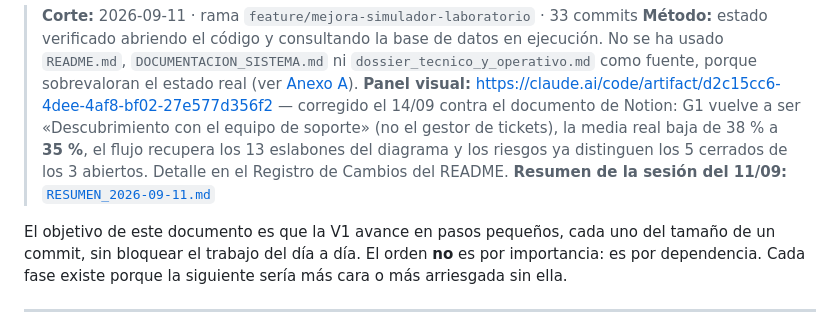
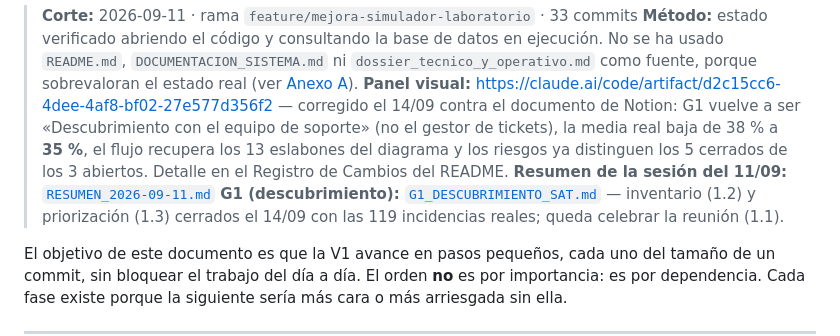
Before and after one commit to davidiotfenster-dev/buscador-manuales, a Markdown page: docs/PLAN_MEJORA_V1.md, the part around the change. Drawn GitHub-style.

```diff
--- a/docs/PLAN_MEJORA_V1.md
+++ b/docs/PLAN_MEJORA_V1.md
@@ -5,6 +5,7 @@
 > **Panel visual:** https://claude.ai/code/artifact/d2c15cc6-4dee-4af8-bf02-27e577d356f2
 > — corregido el 14/09 contra el documento de Notion: G1 vuelve a ser «Descubrimiento con el equipo de soporte» (no el gestor de tickets), la media real baja de 38 % a **35 %**, el flujo recupera los 13 eslabones del diagrama y los riesgos ya distinguen los 5 cerrados de los 3 abiertos. Detalle en el Registro de Cambios del README.
 > **Resumen de la sesión del 11/09:** [`RESUMEN_2026-09-11.md`](RESUMEN_2026-09-11.md)
+> **G1 (descubrimiento):** [`G1_DESCUBRIMIENTO_SAT.md`](G1_DESCUBRIMIENTO_SAT.md) — inventario (1.2) y priorización (1.3) cerrados el 14/09 con las 119 incidencias reales; queda celebrar la reunión (1.1).
 
 El objetivo de este documento es que la V1 avance en pasos pequeños, cada uno del tamaño de un commit, sin bloquear el trabajo del día a día. El orden **no** es por importancia: es por dependencia. Cada fase existe porque la siguiente sería más cara o más arriesgada sin ella.
 
```
Also changed, not shown: README.md (+25 -0 lines), docs/G1_DESCUBRIMIENTO_SAT.md (added, +195 -0 lines).
